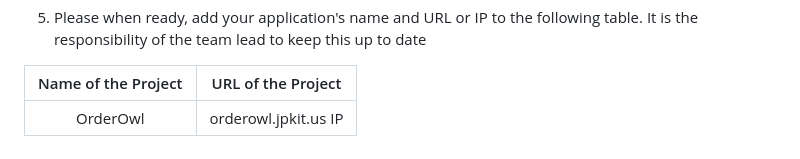
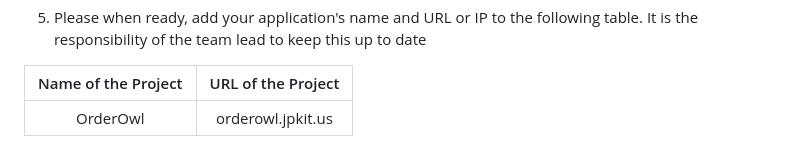
Before and after one commit to Nexumi/csc648-848-05-sw-engineering-fall-23-T06, a Markdown page: README.md, the part around the change. Drawn GitHub-style.

Commit message:
Typo for URL has been fixed. Again, this commit relates with the completion of the Read Me file regarding the project name and URL - Belu V.

```diff
--- a/README.md
+++ b/README.md
@@ -30,7 +30,7 @@
 
 |             Name of the Project               |                            URL of the Project                          |
 |                    :---:                      |                                 :---:                                  |
-|   OrderOwl                                    |              orderowl.jpkit.us IP       |
+|   OrderOwl                                    |              orderowl.jpkit.us        |
 
 
 ## NO code needs to be stored in the root of your repository. You may rename the application folder if you like to your team's application name. But all source code related to your team's application should be stored inside the application folder.
```
